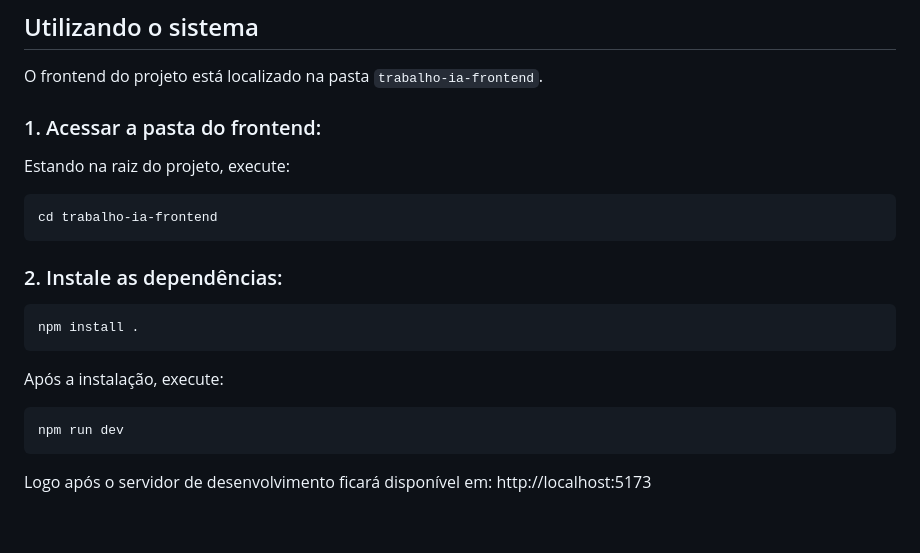
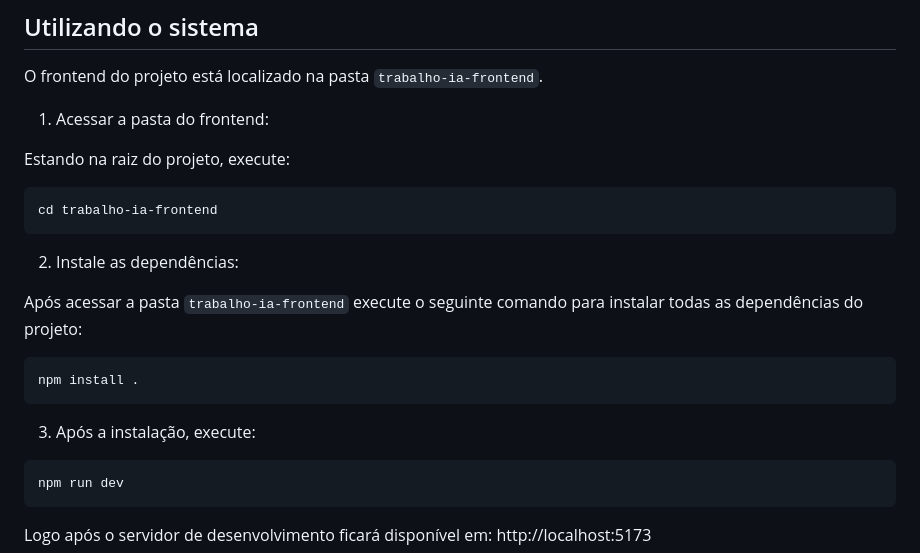
Before and after one commit to viribeirof/intelirota, a Markdown page: README.md, the part around the change. Rendered like a GitHub page; blank space fills up the shorter version.

Commit message:
Atualizando readme.md

````diff
--- a/README.md
+++ b/README.md
@@ -92,7 +92,7 @@ O frontend foi desenvolvido com **React** e **Vite** e é responsável por:
 
 O frontend do projeto está localizado na pasta `trabalho-ia-frontend`.
 
-### 1. Acessar a pasta do frontend:
+1. Acessar a pasta do frontend:
 
 Estando na raiz do projeto, execute:
 
@@ -100,13 +100,15 @@ Estando na raiz do projeto, execute:
 cd trabalho-ia-frontend
 ```
 
-### 2. Instale as dependências:
+2. Instale as dependências:
+
+Após acessar a pasta `trabalho-ia-frontend` execute o seguinte comando para instalar todas as dependências do projeto:
 
 ```bash
 npm install .
 ```
 
-Após a instalação, execute:
+3. Após a instalação, execute:
 
 ```bash
 npm run dev
````
